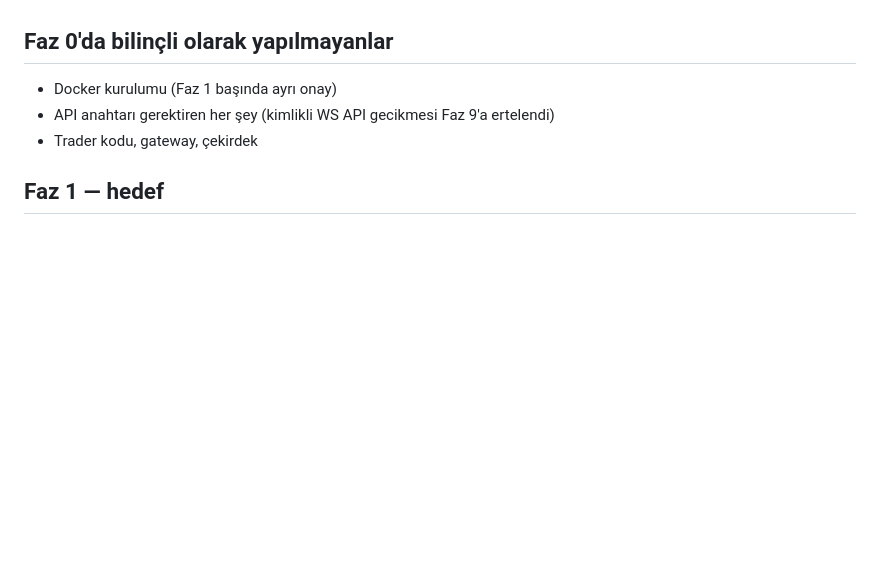
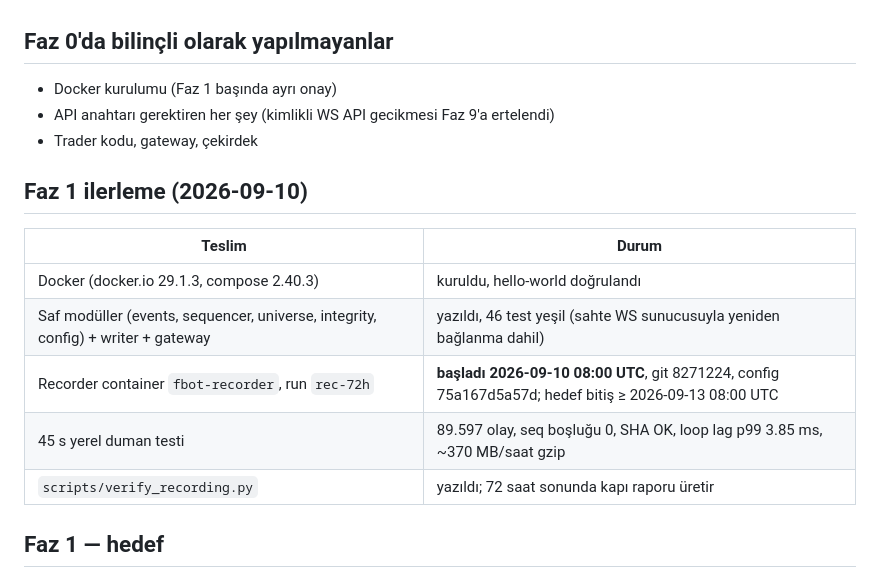
Before and after one commit to kcelikk/traders, a Markdown page: docs/PHASE.md, the part around the change. Rendered like a GitHub page; blank space fills up the shorter version.

Commit message:
PHASE: Faz 1 kayıt başladı (rec-72h)
Co-Authored-By: Claude Fable 5.1 <noreply@anthropic.com>
Claude-Session: https://claude.ai/code/session_016u17xXyxMUbM7vnSCSEJsj

```diff
--- a/docs/PHASE.md
+++ b/docs/PHASE.md
@@ -39,6 +39,16 @@
 - API anahtarı gerektiren her şey (kimlikli WS API gecikmesi Faz 9'a ertelendi)
 - Trader kodu, gateway, çekirdek
 
+## Faz 1 ilerleme (2026-09-10)
+
+| Teslim | Durum |
+|---|---|
+| Docker (docker.io 29.1.3, compose 2.40.3) | kuruldu, hello-world doğrulandı |
+| Saf modüller (events, sequencer, universe, integrity, config) + writer + gateway | yazıldı, 46 test yeşil (sahte WS sunucusuyla yeniden bağlanma dahil) |
+| Recorder container `fbot-recorder`, run `rec-72h` | **başladı 2026-09-10 08:00 UTC**, git 8271224, config 75a167d5a57d; hedef bitiş ≥ 2026-09-13 08:00 UTC |
+| 45 s yerel duman testi | 89.597 olay, seq boşluğu 0, SHA OK, loop lag p99 3.85 ms, ~370 MB/saat gzip |
+| `scripts/verify_recording.py` | yazıldı; 72 saat sonunda kapı raporu üretir |
+
 ## Faz 1 — hedef
 
 TOP 10 sembolün ham market verisini kategori bazlı WS bağlantılarından tek sıralama noktasıyla geçirip append-only, sıkıştırılmış ve bütünlüğü doğrulanabilir biçimde diske kaydetmek; Docker altında 72 saat kesintisiz çalıştırmak. Bu kayıt Faz 2 replay'in ve Faz 3 araştırmasının tek girdisidir.
```
